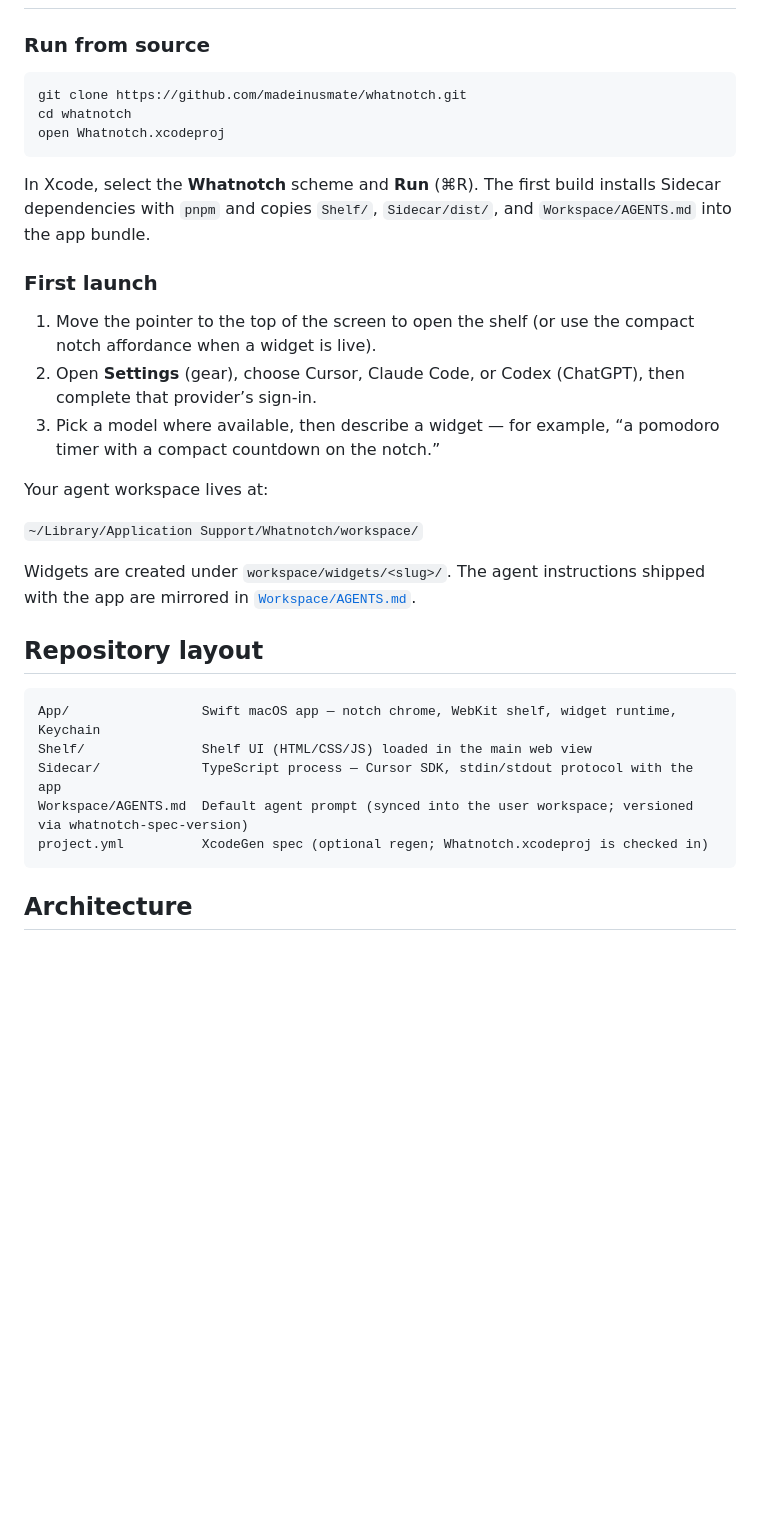
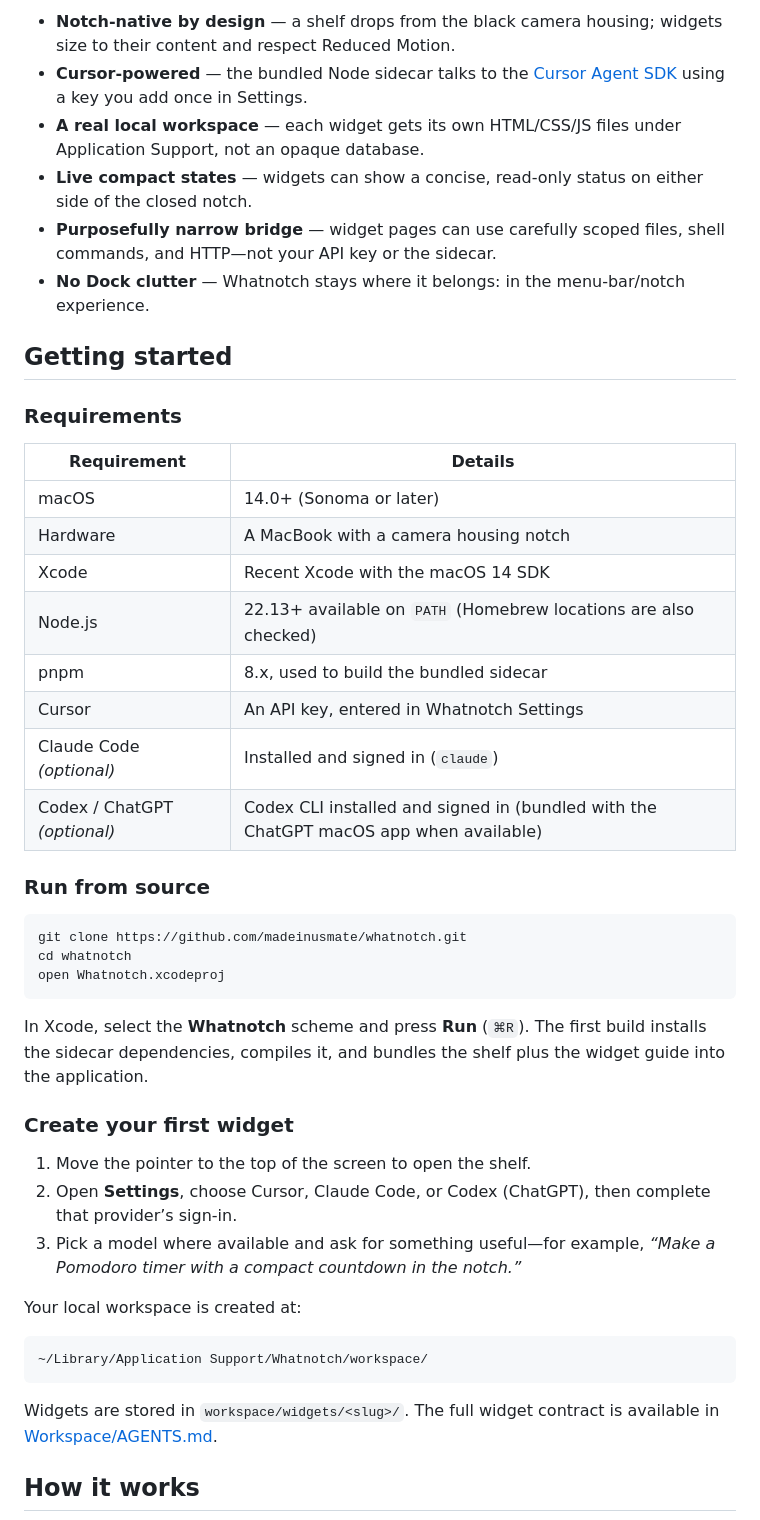
Before and after one commit to madeinusmate/whatnotch, a Markdown page: README.md, the part around one of its changes. GitHub-like rendering; blank space fills up the shorter version.

````diff
--- a/README.md
+++ b/README.md
@@ -32,3 +54,24 @@
+- **Notch-native by design** — a shelf drops from the black camera housing; widgets size to their content and respect Reduced Motion.
+- **Cursor-powered** — the bundled Node sidecar talks to the [Cursor Agent SDK](https://www.npmjs.com/package/@cursor/sdk) using a key you add once in Settings.
+- **A real local workspace** — each widget gets its own HTML/CSS/JS files under Application Support, not an opaque database.
+- **Live compact states** — widgets can show a concise, read-only status on either side of the closed notch.
+- **Purposefully narrow bridge** — widget pages can use carefully scoped files, shell commands, and HTTP—not your API key or the sidecar.
+- **No Dock clutter** — Whatnotch stays where it belongs: in the menu-bar/notch experience.
+
+## Getting started
+
+### Requirements
+
+| Requirement | Details |
+| --- | --- |
+| macOS | 14.0+ (Sonoma or later) |
+| Hardware | A MacBook with a camera housing notch |
+| Xcode | Recent Xcode with the macOS 14 SDK |
+| Node.js | 22.13+ available on `PATH` (Homebrew locations are also checked) |
+| pnpm | 8.x, used to build the bundled sidecar |
+| Cursor | An API key, entered in Whatnotch Settings |
+| Claude Code *(optional)* | Installed and signed in (`claude`) |
+| Codex / ChatGPT *(optional)* | Codex CLI installed and signed in (bundled with the ChatGPT macOS app when available) |
 
 ### Run from source
 
@@ -38,31 +81,23 @@ cd whatnotch
 open Whatnotch.xcodeproj
 ```
 
-In Xcode, select the **Whatnotch** scheme and **Run** (⌘R). The first build installs Sidecar dependencies with `pnpm` and copies `Shelf/`, `Sidecar/dist/`, and `Workspace/AGENTS.md` into the app bundle.
+In Xcode, select the **Whatnotch** scheme and press **Run** (`⌘R`). The first build installs the sidecar dependencies, compiles it, and bundles the shelf plus the widget guide into the application.
 
-### First launch
+### Create your first widget
 
-1. Move the pointer to the top of the screen to open the shelf (or use the compact notch affordance when a widget is live).
-2. Open **Settings** (gear), choose Cursor, Claude Code, or Codex (ChatGPT), then complete that provider’s sign-in.
-3. Pick a model where available, then describe a widget — for example, “a pomodoro timer with a compact countdown on the notch.”
+1. Move the pointer to the top of the screen to open the shelf.
+2. Open **Settings**, choose Cursor, Claude Code, or Codex (ChatGPT), then complete that provider’s sign-in.
+3. Pick a model where available and ask for something useful—for example, _“Make a Pomodoro timer with a compact countdown in the notch.”_
 
-Your agent workspace lives at:
+Your local workspace is created at:
 
-`~/Library/Application Support/Whatnotch/workspace/`
-
-Widgets are created under `workspace/widgets/<slug>/`. The agent instructions shipped with the app are mirrored in [`Workspace/AGENTS.md`](./Workspace/AGENTS.md).
-
-## Repository layout
-
-```
-App/                 Swift macOS app — notch chrome, WebKit shelf, widget runtime, Keychain
-Shelf/               Shelf UI (HTML/CSS/JS) loaded in the main web view
-Sidecar/             TypeScript process — Cursor SDK, stdin/stdout protocol with the app
-Workspace/AGENTS.md  Default agent prompt (synced into the user workspace; versioned via whatnotch-spec-version)
-project.yml          XcodeGen spec (optional regen; Whatnotch.xcodeproj is checked in)
+```text
+~/Library/Application Support/Whatnotch/workspace/
 ```
 
-## Architecture
+Widgets are stored in `workspace/widgets/<slug>/`. The full widget contract is available in [Workspace/AGENTS.md](./Workspace/AGENTS.md).
+
+## How it works
 
 ```mermaid
 flowchart TB
````
Also changed, not shown: other parts of README.md (+98 -70 lines).
